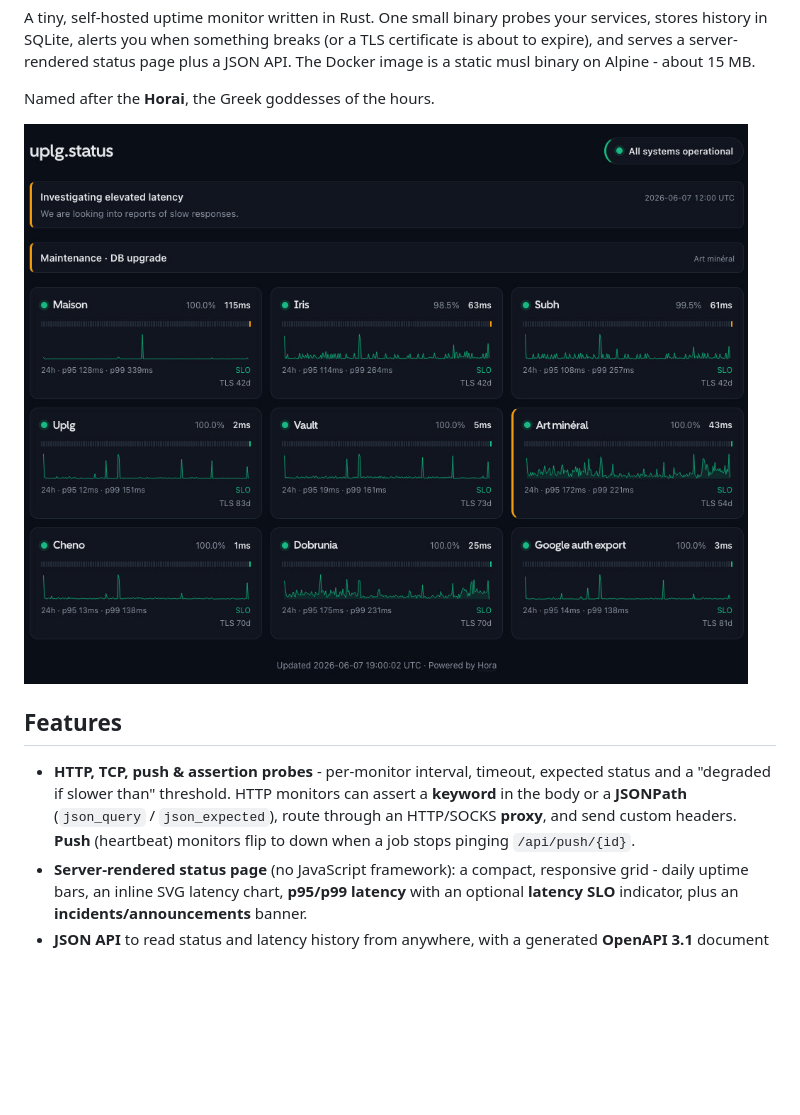
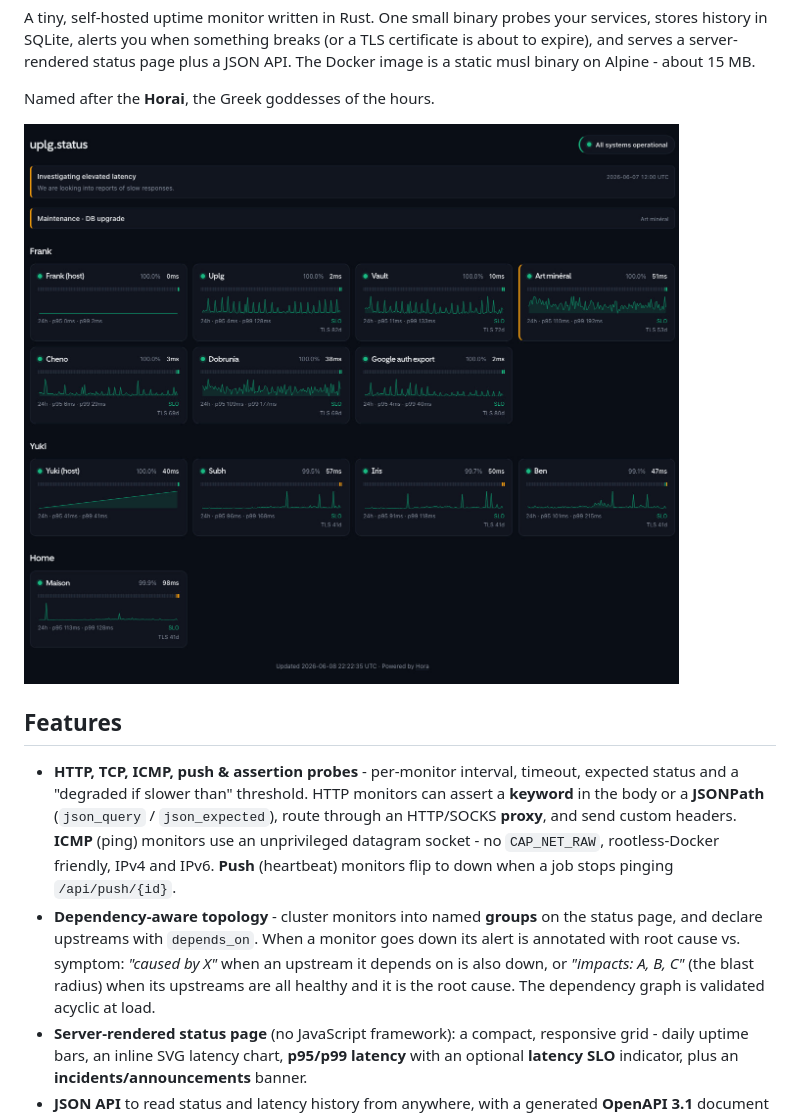
Before and after one commit to uplg/hora, a Markdown page: README.md, the part around the change. Drawn GitHub-style; pictures changed too: docs/screenshot-0.2.1.jpg (deleted), docs/screenshot-0.3.0.jpg (added); blank space fills up the shorter version.

Commit message:
chore: upgrade readme + screenshot

```diff
--- a/README.md
+++ b/README.md
@@ -12,15 +12,22 @@ JSON API. The Docker image is a static musl binary on Alpine - about 15 MB.
 
 Named after the **Horai**, the Greek goddesses of the hours.
 
-![Hora](./docs/screenshot-0.2.1.jpg)
+![Hora](./docs/screenshot-0.3.0.jpg)
 
 ## Features
 
-- **HTTP, TCP, push & assertion probes** - per-monitor interval, timeout, expected
-  status and a "degraded if slower than" threshold. HTTP monitors can assert a
-  **keyword** in the body or a **JSONPath** (`json_query` / `json_expected`), route
-  through an HTTP/SOCKS **proxy**, and send custom headers. **Push** (heartbeat)
-  monitors flip to down when a job stops pinging `/api/push/{id}`.
+- **HTTP, TCP, ICMP, push & assertion probes** - per-monitor interval, timeout,
+  expected status and a "degraded if slower than" threshold. HTTP monitors can assert
+  a **keyword** in the body or a **JSONPath** (`json_query` / `json_expected`), route
+  through an HTTP/SOCKS **proxy**, and send custom headers. **ICMP** (ping) monitors
+  use an unprivileged datagram socket - no `CAP_NET_RAW`, rootless-Docker friendly,
+  IPv4 and IPv6. **Push** (heartbeat) monitors flip to down when a job stops pinging
+  `/api/push/{id}`.
+- **Dependency-aware topology** - cluster monitors into named **groups** on the status
+  page, and declare upstreams with `depends_on`. When a monitor goes down its alert is
+  annotated with root cause vs. symptom: _"caused by X"_ when an upstream it depends on
+  is also down, or _"impacts: A, B, C"_ (the blast radius) when its upstreams are all
+  healthy and it is the root cause. The dependency graph is validated acyclic at load.
 - **Server-rendered status page** (no JavaScript framework): a compact, responsive
   grid - daily uptime bars, an inline SVG latency chart, **p95/p99 latency** with an
   optional **latency SLO** indicator, plus an **incidents/announcements** banner.
```
